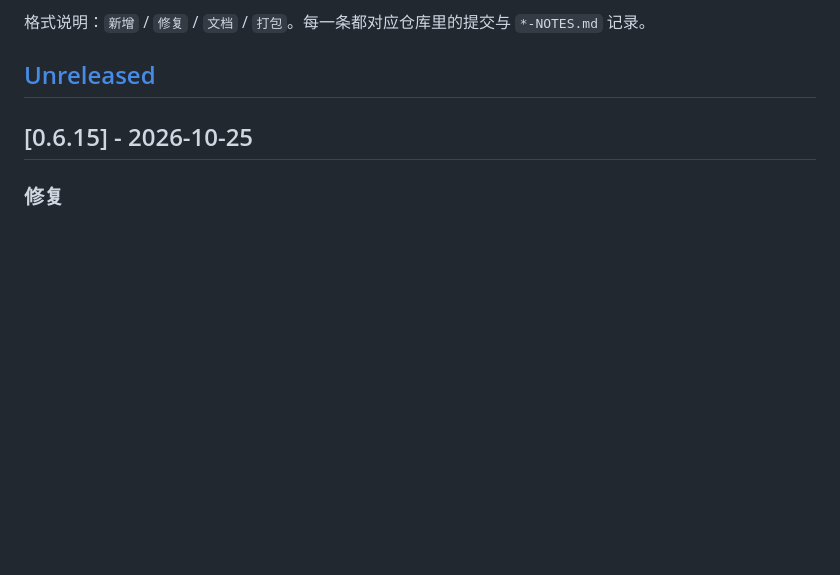
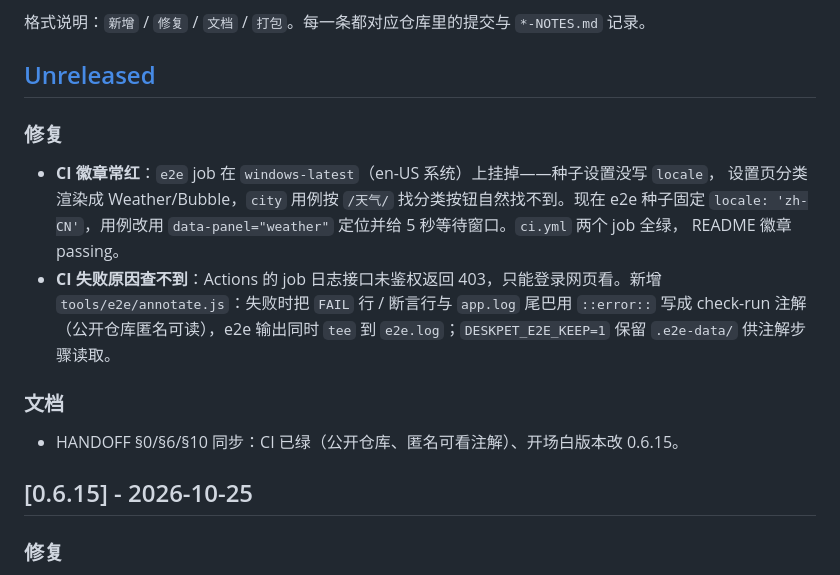
Before and after one commit to liuhaolh6/desk-pet, a Markdown page: CHANGELOG.md, the part around the change. GitHub-like rendering; blank space fills up the shorter version.

Commit message:
docs: CI 徽章转绿（e2e 固定 zh-CN）与诊断注解记录
CHANGELOG [Unreleased] 补 CI 修复两条；HANDOFF 更新最近提交、
CI 行与「仓库已公开」坑、开场白版本；新增 M36-NOTES.md 记录
job 日志 403 → check-run 注解的排查路径与根因。

```diff
--- a/CHANGELOG.md
+++ b/CHANGELOG.md
@@ -5,6 +5,22 @@
 格式说明：`新增` / `修复` / `文档` / `打包`。每一条都对应仓库里的提交与 `*-NOTES.md` 记录。
 
 ## [Unreleased]
+
+### 修复
+
+- **CI 徽章常红**：`e2e` job 在 `windows-latest`（en-US 系统）上挂掉——种子设置没写 `locale`，
+  设置页分类渲染成 Weather/Bubble，`city` 用例按 `/天气/` 找分类按钮自然找不到。现在 e2e 种子固定
+  `locale: 'zh-CN'`，用例改用 `data-panel="weather"` 定位并给 5 秒等待窗口。`ci.yml` 两个 job 全绿，
+  README 徽章 passing。
+- **CI 失败原因查不到**：Actions 的 job 日志接口未鉴权返回 403，只能登录网页看。新增
+  `tools/e2e/annotate.js`：失败时把 `FAIL` 行 / 断言行与 `app.log` 尾巴用 `::error::` 写成 check-run
+  注解（公开仓库匿名可读），e2e 输出同时 `tee` 到 `e2e.log`；`DESKPET_E2E_KEEP=1` 保留 `.e2e-data/`
+  供注解步骤读取。
+
+### 文档
+
+- HANDOFF §0/§6/§10 同步：CI 已绿（公开仓库、匿名可看注解）、开场白版本改 0.6.15。
+
 
 ## [0.6.15] - 2026-10-25
 
```
Also changed, not shown: HANDOFF.md (+5 -4 lines), M36-NOTES.md (added, +75 -0 lines).
